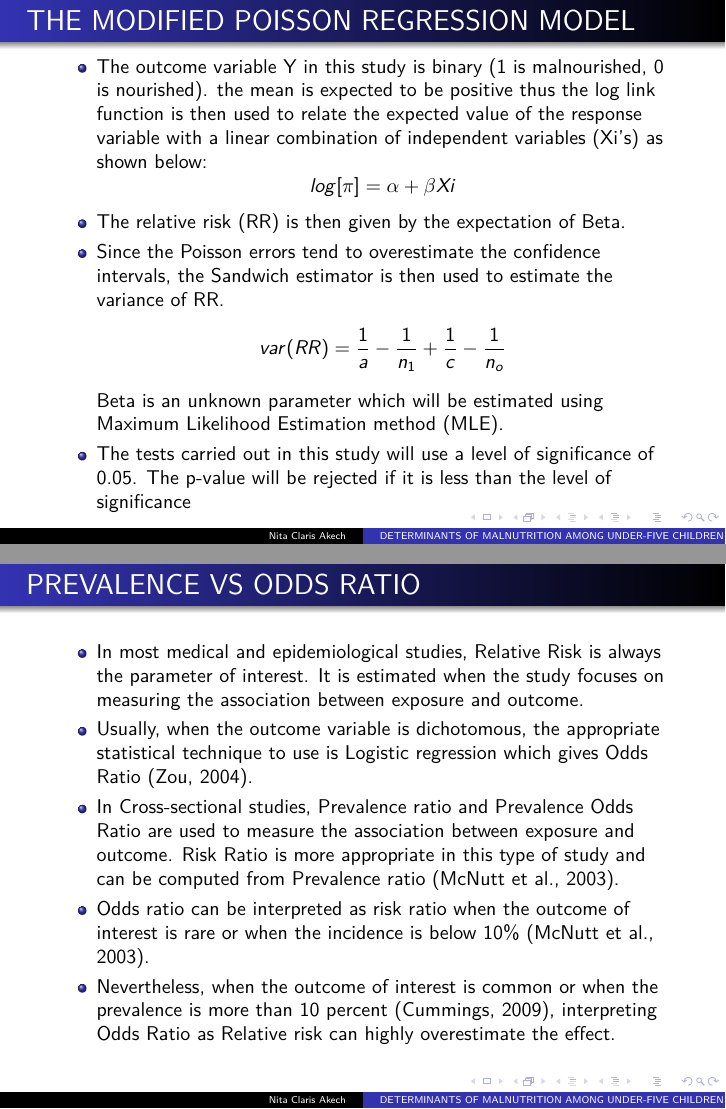
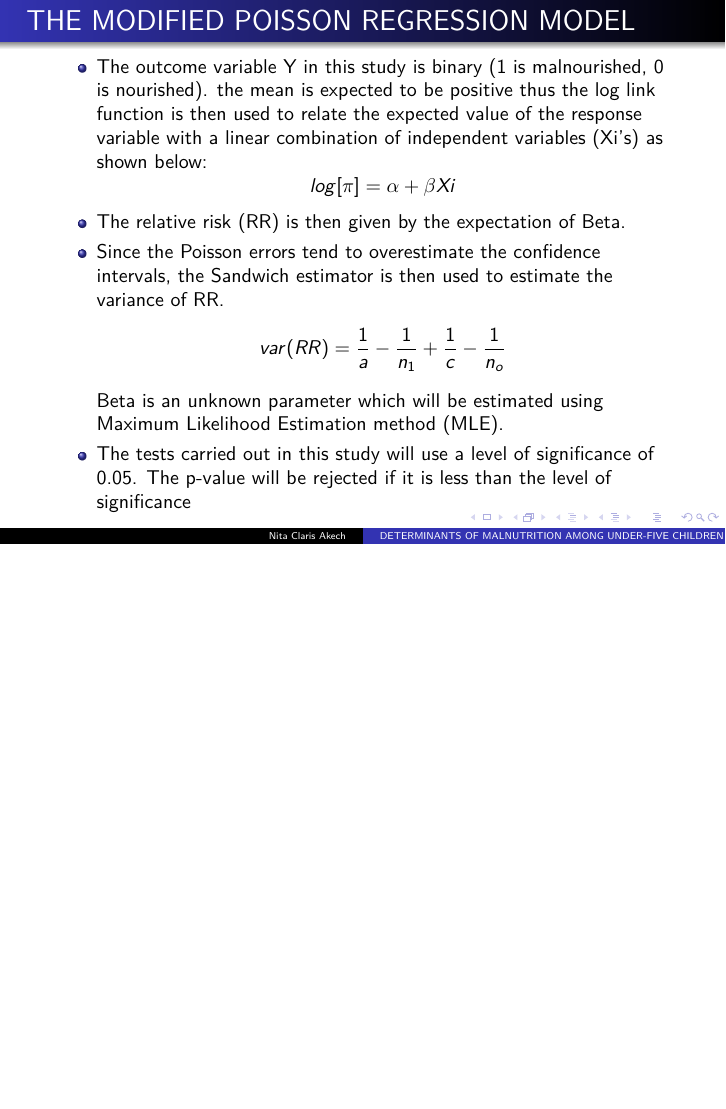
Before and after one commit to nitaclaris/Scientific-Manuscript-Typesetting-in-LaTeX, LaTeX slides (main.tex, which reads sections/statistical_methods.tex): pages 11 and 12 of 16 before the commit and page 11 of 15 after it, the two joined at a grey line, the shorter picture padded with empty space. Compiled offline with pdfLaTeX.

Commit message:
Update statistical_methods.tex

```diff
--- a/sections/statistical_methods.tex
+++ b/sections/statistical_methods.tex
@@ -9,16 +9,6 @@
 	Beta is an unknown parameter which will be estimated using Maximum Likelihood Estimation method (MLE).
 	 \item The tests carried out in this study will use a level of significance of 0.05. The p-value will be rejected if it is less than the level of significance
 \end{itemize}
-\end{frame}
-\begin{frame}
-	\frametitle{PREVALENCE VS ODDS RATIO}
-	\begin{itemize}
-		\item In most medical and epidemiological studies, Relative Risk is always the parameter of interest. It is estimated when the study focuses on measuring the association between exposure and outcome.
-		\item Usually, when the outcome variable is dichotomous, the appropriate statistical technique to use is Logistic regression which gives Odds Ratio (Zou, 2004).
-		\item In Cross-sectional studies, Prevalence ratio and Prevalence Odds Ratio are used to measure the association between exposure and outcome. Risk Ratio is more appropriate in this type of study and can be computed from Prevalence ratio (McNutt et al., 2003).
-		\item Odds ratio can be interpreted as risk ratio when the outcome of interest is rare or when the incidence is below 10\% (McNutt et al., 2003).
-		\item Nevertheless, when the outcome of interest is common or when the prevalence is more than 10 percent (Cummings, 2009), interpreting Odds Ratio as Relative risk can highly overestimate the effect.
-	\end{itemize}
 \end{frame}
 \begin{frame}
 \frametitle{TEST FOR INDEPENDENCE OF INDIVIDUAL OBSERVATIONS}
```
